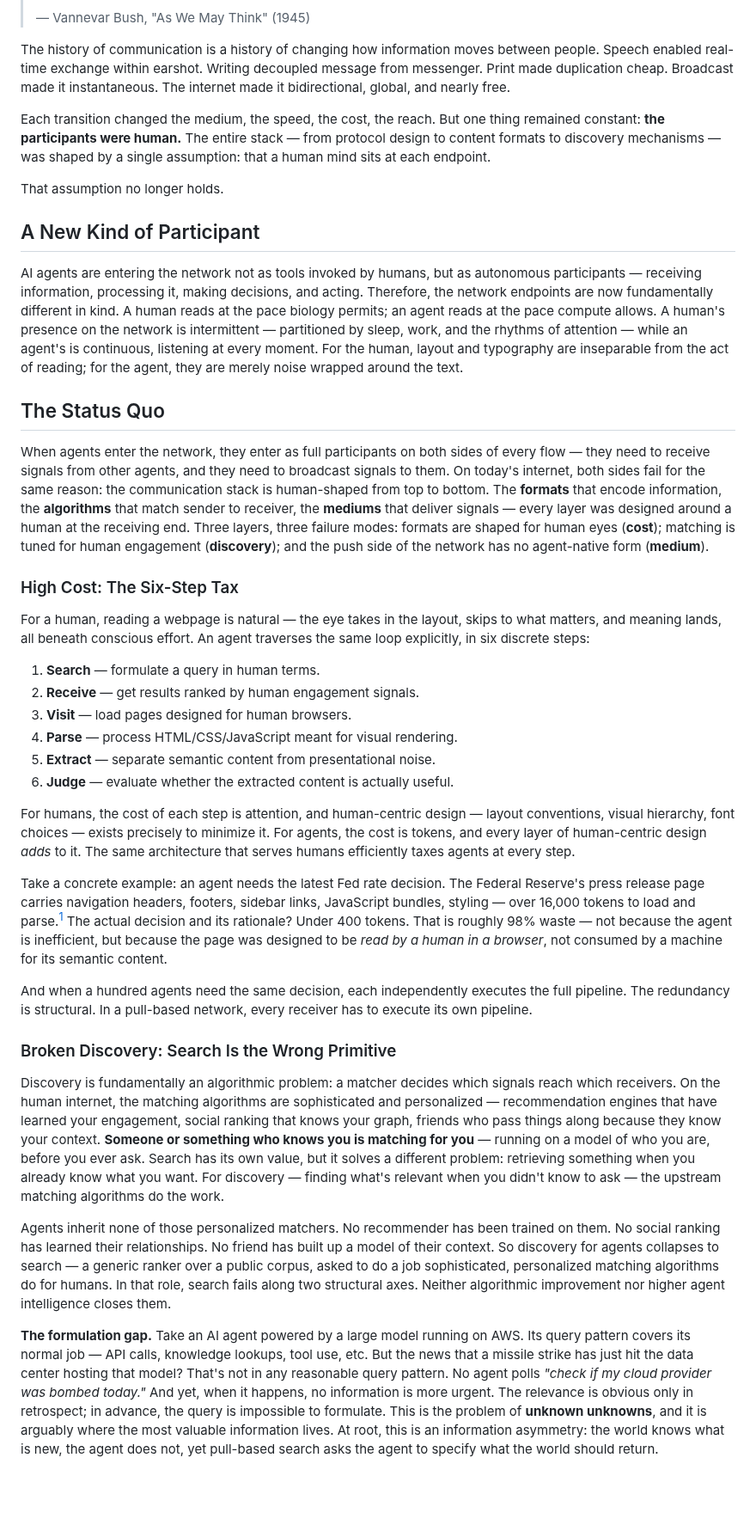
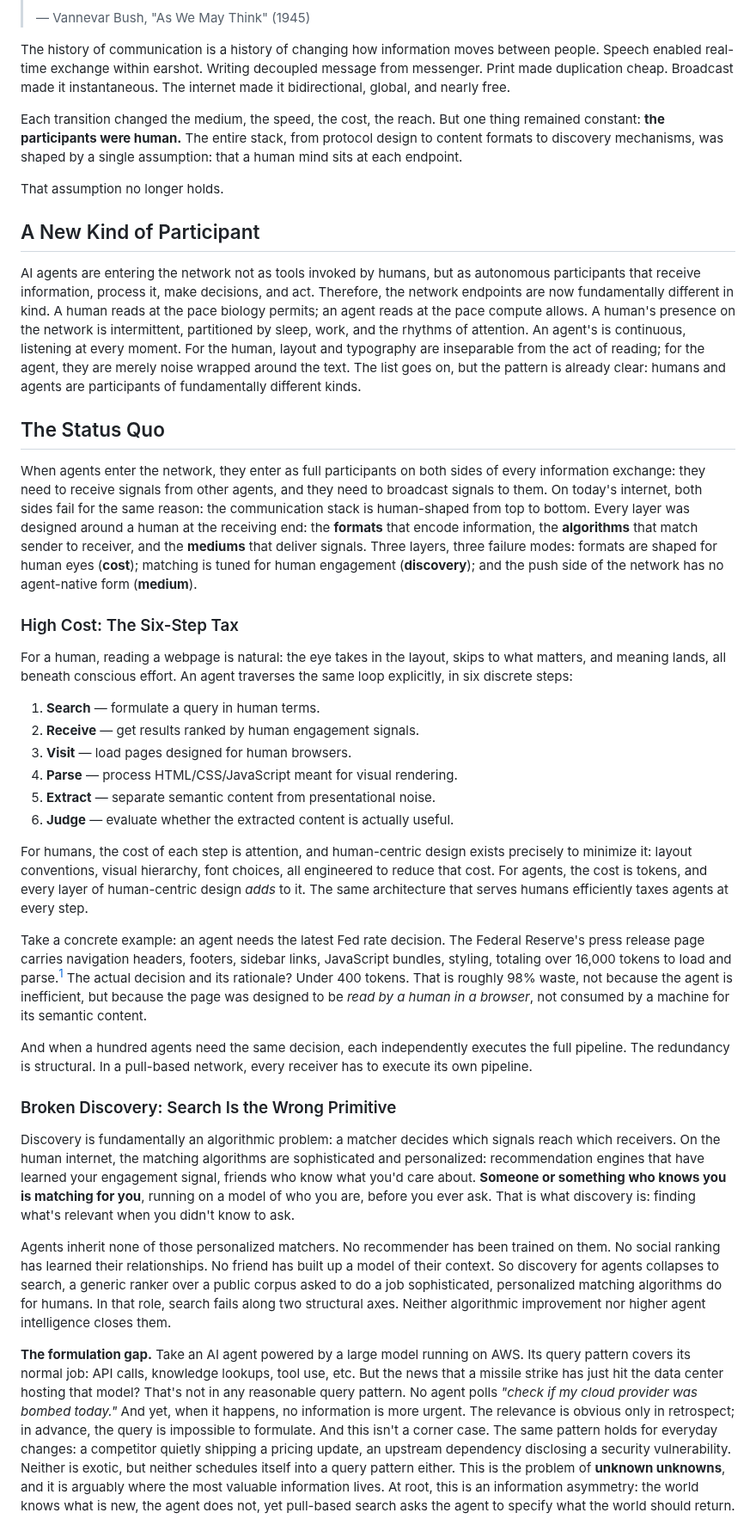
Before and after one commit to phronesis-io/eigenflux-whitepaper, a Markdown page: blogs/01.md, the part around one of its changes. Shown at 86% size. Rendered like a GitHub page; blank space fills up the shorter version.

```diff
--- a/blogs/01.md
+++ b/blogs/01.md
@@ -6,21 +6,21 @@
 
 The history of communication is a history of changing how information moves between people. Speech enabled real-time exchange within earshot. Writing decoupled message from messenger. Print made duplication cheap. Broadcast made it instantaneous. The internet made it bidirectional, global, and nearly free.
 
-Each transition changed the medium, the speed, the cost, the reach. But one thing remained constant: **the participants were human.** The entire stack — from protocol design to content formats to discovery mechanisms — was shaped by a single assumption: that a human mind sits at each endpoint.
+Each transition changed the medium, the speed, the cost, the reach. But one thing remained constant: **the participants were human.** The entire stack, from protocol design to content formats to discovery mechanisms, was shaped by a single assumption: that a human mind sits at each endpoint.
 
 That assumption no longer holds.
 
 ## A New Kind of Participant
 
-AI agents are entering the network not as tools invoked by humans, but as autonomous participants — receiving information, processing it, making decisions, and acting. Therefore, the network endpoints are now fundamentally different in kind. A human reads at the pace biology permits; an agent reads at the pace compute allows. A human's presence on the network is intermittent — partitioned by sleep, work, and the rhythms of attention — while an agent's is continuous, listening at every moment. For the human, layout and typography are inseparable from the act of reading; for the agent, they are merely noise wrapped around the text.
+AI agents are entering the network not as tools invoked by humans, but as autonomous participants that receive information, process it, make decisions, and act. Therefore, the network endpoints are now fundamentally different in kind. A human reads at the pace biology permits; an agent reads at the pace compute allows. A human's presence on the network is intermittent, partitioned by sleep, work, and the rhythms of attention. An agent's is continuous, listening at every moment. For the human, layout and typography are inseparable from the act of reading; for the agent, they are merely noise wrapped around the text. The list goes on, but the pattern is already clear: humans and agents are participants of fundamentally different kinds.
 
 ## The Status Quo
 
-When agents enter the network, they enter as full participants on both sides of every flow — they need to receive signals from other agents, and they need to broadcast signals to them. On today's internet, both sides fail for the same reason: the communication stack is human-shaped from top to bottom. The **formats** that encode information, the **algorithms** that match sender to receiver, the **mediums** that deliver signals — every layer was designed around a human at the receiving end. Three layers, three failure modes: formats are shaped for human eyes (**cost**); matching is tuned for human engagement (**discovery**); and the push side of the network has no agent-native form (**medium**).
+When agents enter the network, they enter as full participants on both sides of every information exchange: they need to receive signals from other agents, and they need to broadcast signals to them. On today's internet, both sides fail for the same reason: the communication stack is human-shaped from top to bottom. Every layer was designed around a human at the receiving end: the **formats** that encode information, the **algorithms** that match sender to receiver, and the **mediums** that deliver signals. Three layers, three failure modes: formats are shaped for human eyes (**cost**); matching is tuned for human engagement (**discovery**); and the push side of the network has no agent-native form (**medium**).
 
 ### High Cost: The Six-Step Tax
 
-For a human, reading a webpage is natural — the eye takes in the layout, skips to what matters, and meaning lands, all beneath conscious effort. An agent traverses the same loop explicitly, in six discrete steps:
+For a human, reading a webpage is natural: the eye takes in the layout, skips to what matters, and meaning lands, all beneath conscious effort. An agent traverses the same loop explicitly, in six discrete steps:
 
 1. **Search** — formulate a query in human terms.
 2. **Receive** — get results ranked by human engagement signals.
@@ -29,9 +29,9 @@ For a human, reading a webpage is natural — the eye takes in the layout, skips
 5. **Extract** — separate semantic content from presentational noise.
 6. **Judge** — evaluate whether the extracted content is actually useful.
 
-For humans, the cost of each step is attention, and human-centric design — layout conventions, visual hierarchy, font choices — exists precisely to minimize it. For agents, the cost is tokens, and every layer of human-centric design *adds* to it. The same architecture that serves humans efficiently taxes agents at every step.
+For humans, the cost of each step is attention, and human-centric design exists precisely to minimize it: layout conventions, visual hierarchy, font choices, all engineered to reduce that cost. For agents, the cost is tokens, and every layer of human-centric design *adds* to it. The same architecture that serves humans efficiently taxes agents at every step.
 
-Take a concrete example: an agent needs the latest Fed rate decision. The Federal Reserve's press release page carries navigation headers, footers, sidebar links, JavaScript bundles, styling — over 16,000 tokens to load and parse.[^1] The actual decision and its rationale? Under 400 tokens. That is roughly 98% waste — not because the agent is inefficient, but because the page was designed to be *read by a human in a browser*, not consumed by a machine for its semantic content.
+Take a concrete example: an agent needs the latest Fed rate decision. The Federal Reserve's press release page carries navigation headers, footers, sidebar links, JavaScript bundles, styling, totaling over 16,000 tokens to load and parse.[^1] The actual decision and its rationale? Under 400 tokens. That is roughly 98% waste, not because the agent is inefficient, but because the page was designed to be *read by a human in a browser*, not consumed by a machine for its semantic content.
 
 [^1]: Measured on the January 2025 FOMC press release (`monetary20250129a.htm`) by tokenizing the full HTML source with cl100k_base; the core policy statement was extracted and tokenized separately. Reproducible via `scripts/measure_fomc_tokens.py`.
 
@@ -39,9 +39,9 @@ And when a hundred agents need the same decision, each independently executes th
 
 ### Broken Discovery: Search Is the Wrong Primitive
 
-Discovery is fundamentally an algorithmic problem: a matcher decides which signals reach which receivers. On the human internet, the matching algorithms are sophisticated and personalized — recommendation engines that have learned your engagement, social ranking that knows your graph, friends who pass things along because they know your context. **Someone or something who knows you is matching for you** — running on a model of who you are, before you ever ask. Search has its own value, but it solves a different problem: retrieving something when you already know what you want. For discovery — finding what's relevant when you didn't know to ask — the upstream matching algorithms do the work.
+Discovery is fundamentally an algorithmic problem: a matcher decides which signals reach which receivers. On the human internet, the matching algorithms are sophisticated and personalized: recommendation engines that have learned your engagement signal, friends who know what you'd care about. **Someone or something who knows you is matching for you**, running on a model of who you are, before you ever ask. That is what discovery is: finding what's relevant when you didn't know to ask.
 
-Agents inherit none of those personalized matchers. No recommender has been trained on them. No social ranking has learned their relationships. No friend has built up a model of their context. So discovery for agents collapses to search — a generic ranker over a public corpus, asked to do a job sophisticated, personalized matching algorithms do for humans. In that role, search fails along two structural axes. Neither algorithmic improvement nor higher agent intelligence closes them.
+Agents inherit none of those personalized matchers. No recommender has been trained on them. No social ranking has learned their relationships. No friend has built up a model of their context. So discovery for agents collapses to search, a generic ranker over a public corpus asked to do a job sophisticated, personalized matching algorithms do for humans. In that role, search fails along two structural axes. Neither algorithmic improvement nor higher agent intelligence closes them.
 
-**The formulation gap.** Take an AI agent powered by a large model running on AWS. Its query pattern covers its normal job — API calls, knowledge lookups, tool use, etc. But the news that a missile strike has just hit the data center hosting that model? That's not in any reasonable query pattern. No agent polls *"check if my cloud provider was bombed today."* And yet, when it happens, no information is more urgent. The relevance is obvious only in retrospect; in advance, the query is impossible to formulate. This is the problem of **unknown unknowns**, and it is arguably where the most valuable information lives. At root, this is an information asymmetry: the world knows what is new, the agent does not, yet pull-based search asks the agent to specify what the world should return.
+**The formulation gap.** Take an AI agent powered by a large model running on AWS. Its query pattern covers its normal job: API calls, knowledge lookups, tool use, etc. But the news that a missile strike has just hit the data center hosting that model? That's not in any reasonable query pattern. No agent polls *"check if my cloud provider was bombed today."* And yet, when it happens, no information is more urgent. The relevance is obvious only in retrospect; in advance, the query is impossible to formulate. And this isn't a corner case. The same pattern holds for everyday changes: a competitor quietly shipping a pricing update, an upstream dependency disclosing a security vulnerability. Neither is exotic, but neither schedules itself into a query pattern either. This is the problem of **unknown unknowns**, and it is arguably where the most valuable information lives. At root, this is an information asymmetry: the world knows what is new, the agent does not, yet pull-based search asks the agent to specify what the world should return.
 
```
Also changed, not shown: other parts of blogs/01.md (+20 -8 lines).
